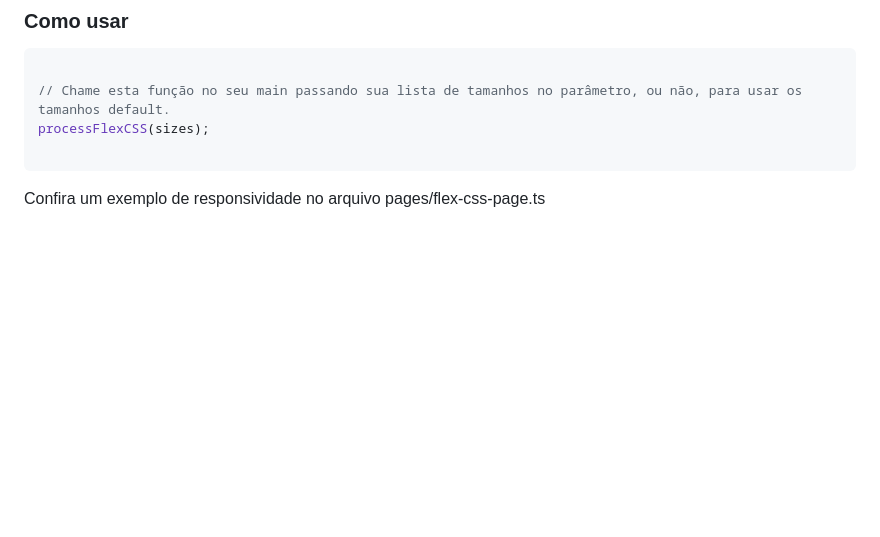
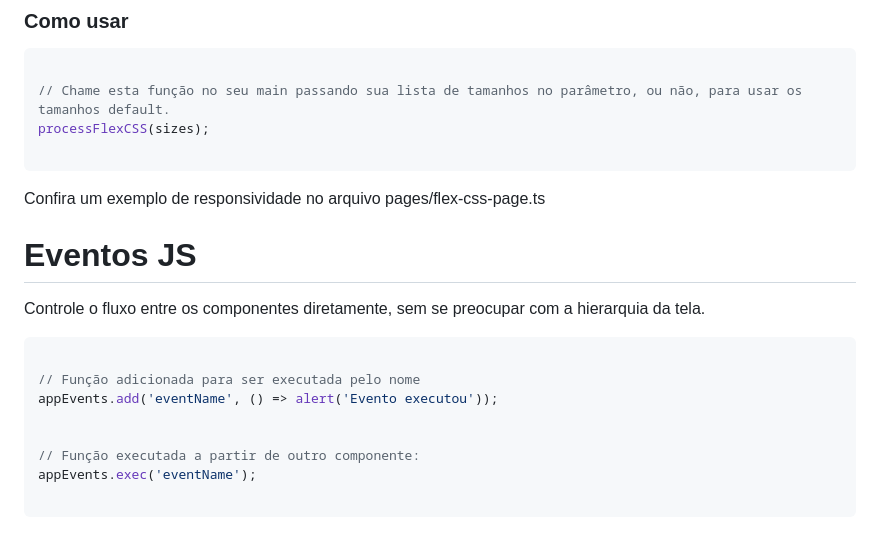
Before and after one commit to luccas33/cleanjs, a Markdown page: readme.md, the part around the change. Drawn GitHub-style; blank space fills up the shorter version.

Commit message:
readme: add js events

````diff
--- a/readme.md
+++ b/readme.md
@@ -214,3 +214,18 @@ processFlexCSS(sizes);
 
 ```
 Confira um exemplo de responsividade no arquivo pages/flex-css-page.ts
+
+# Eventos JS
+
+Controle o fluxo entre os componentes diretamente, sem se preocupar com a hierarquia da tela.
+
+```Javascript
+
+// Função adicionada para ser executada pelo nome
+appEvents.add('eventName', () => alert('Evento executou'));
+
+
+// Função executada a partir de outro componente:
+appEvents.exec('eventName');
+
+```
````
